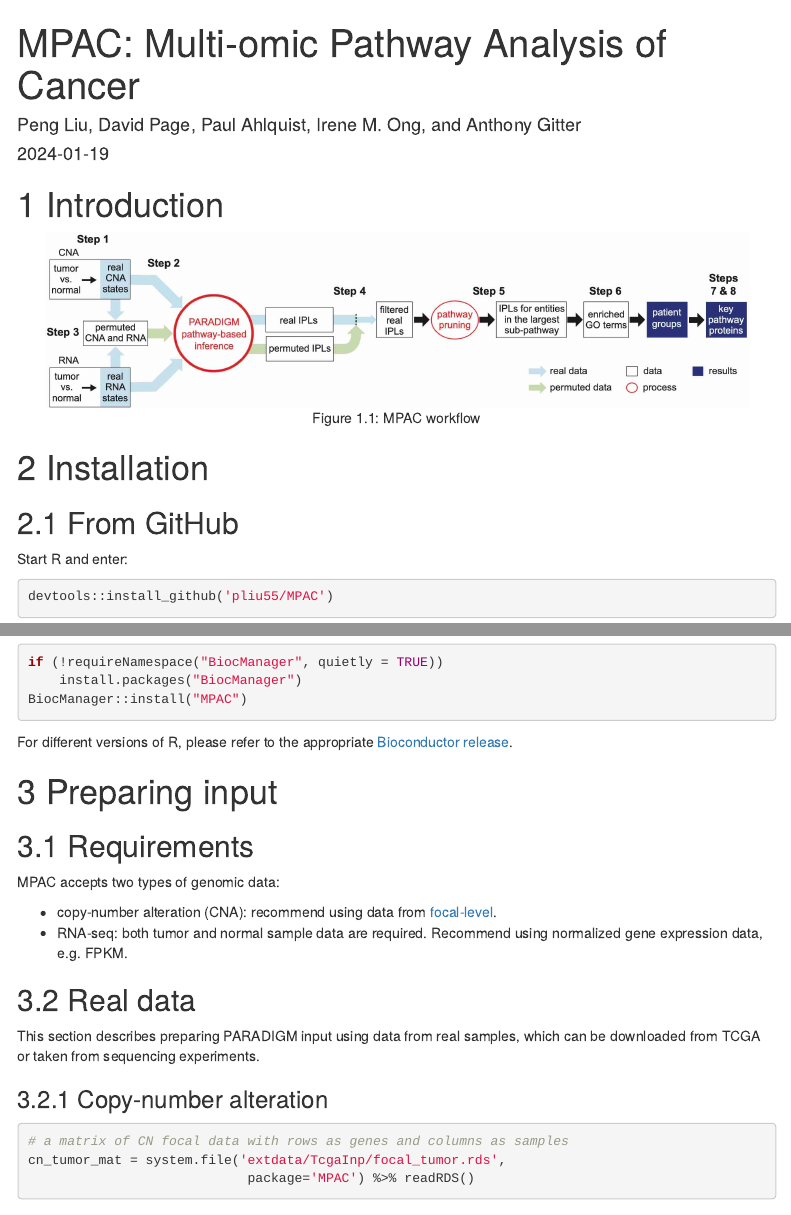
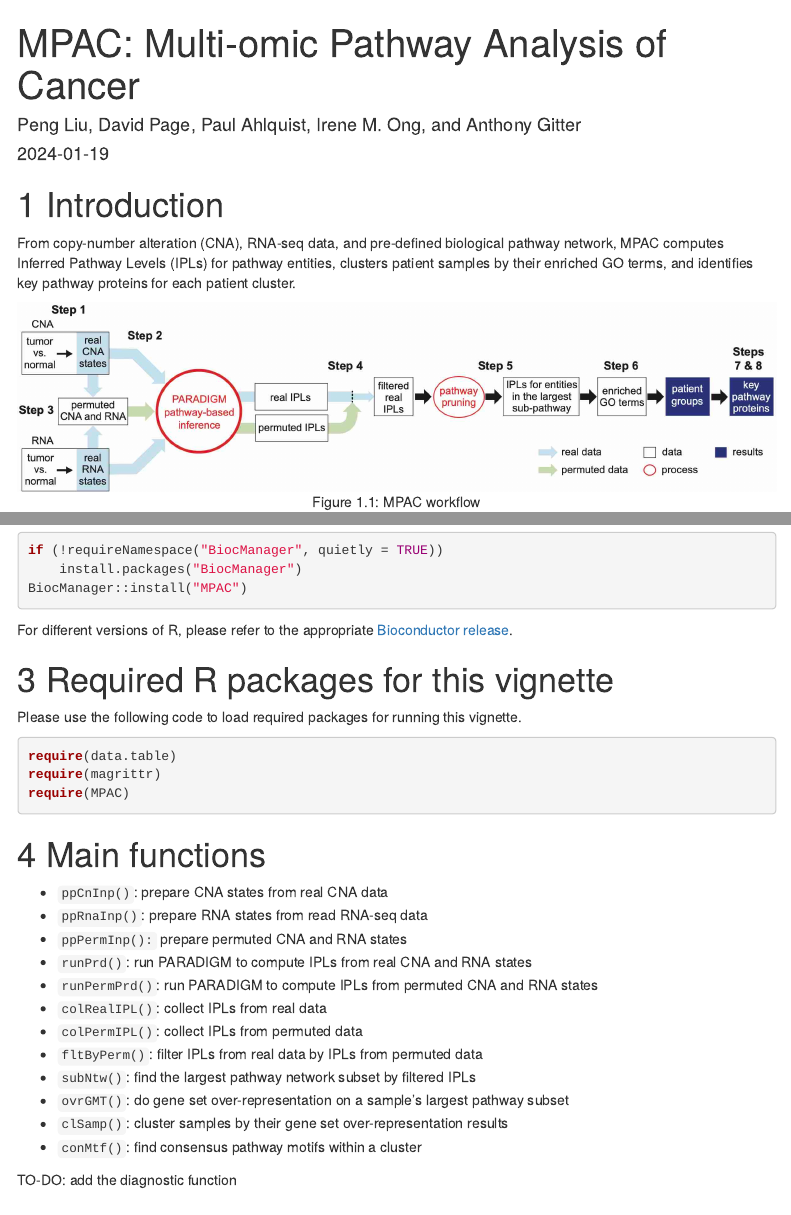
Before and after one commit to pliu55/MPAC, an R Markdown document (vignettes/MPAC.Rmd): the page in a window 1100 px wide, from its top, and a second part further down, joined at a grey line. Rendered offline with R 4.5, knitr and Pandoc, with nearby package versions; some code elsewhere in the file could not run offline; menus at the side of the page are left out.

Commit message:
elaborate Into, add required R packages, add outline of main functions

````diff
--- a/vignettes/MPAC.Rmd
+++ b/vignettes/MPAC.Rmd
@@ -44,7 +44,12 @@ require(MPAC)
 
 # Introduction
 
-```{r, fig.cap='MPAC workflow', out.width='700px', echo=FALSE}
+From copy-number alteration (CNA), RNA-seq data, and pre-defined biological
+pathway network, MPAC computes Inferred Pathway Levels (IPLs) for pathway
+entities, clusters patient samples by their enriched GO terms, and identifies
+key pathway proteins for each patient cluster.
+
+```{r, fig.cap='MPAC workflow', out.width='800px', echo=FALSE}
 knitr::include_graphics('workflow.jpg')
 ```
 
@@ -70,6 +75,36 @@ BiocManager::install("MPAC")
 
 For different versions of R, please refer to the appropriate
 [Bioconductor release](https://bioconductor.org/about/release-announcements/).
+
+
+# Required R packages for this vignette
+
+Please use the following code to load required packages for running this
+vignette.
+
+```{r}
+require(data.table)
+require(magrittr)
+require(MPAC)
+```
+
+# Main functions
+
+- `ppCnInp()`: prepare CNA states from real CNA data
+- `ppRnaInp()`: prepare RNA states from read RNA-seq data
+- `ppPermInp():` prepare permuted CNA and RNA states
+- `runPrd()`: run PARADIGM to compute IPLs from real CNA and RNA states
+- `runPermPrd()`: run PARADIGM to compute IPLs from permuted CNA and RNA states
+- `colRealIPL()`: collect IPLs from real data
+- `colPermIPL()`: collect IPLs from permuted data
+- `fltByPerm()`: filter IPLs from real data by IPLs from permuted data
+- `subNtw()`: find the largest pathway network subset by filtered IPLs
+- `ovrGMT()`: do gene set over-representation on a sample's largest pathway
+  subset
+- `clSamp()`: cluster samples by their gene set over-representation results
+- `conMtf()`: find consensus pathway motifs within a cluster
+
+TO-DO: add the diagnostic function
 
 
 # Preparing input
````
Also changed, not shown: vignettes/MPAC.Rmd (2 more changed lines).
